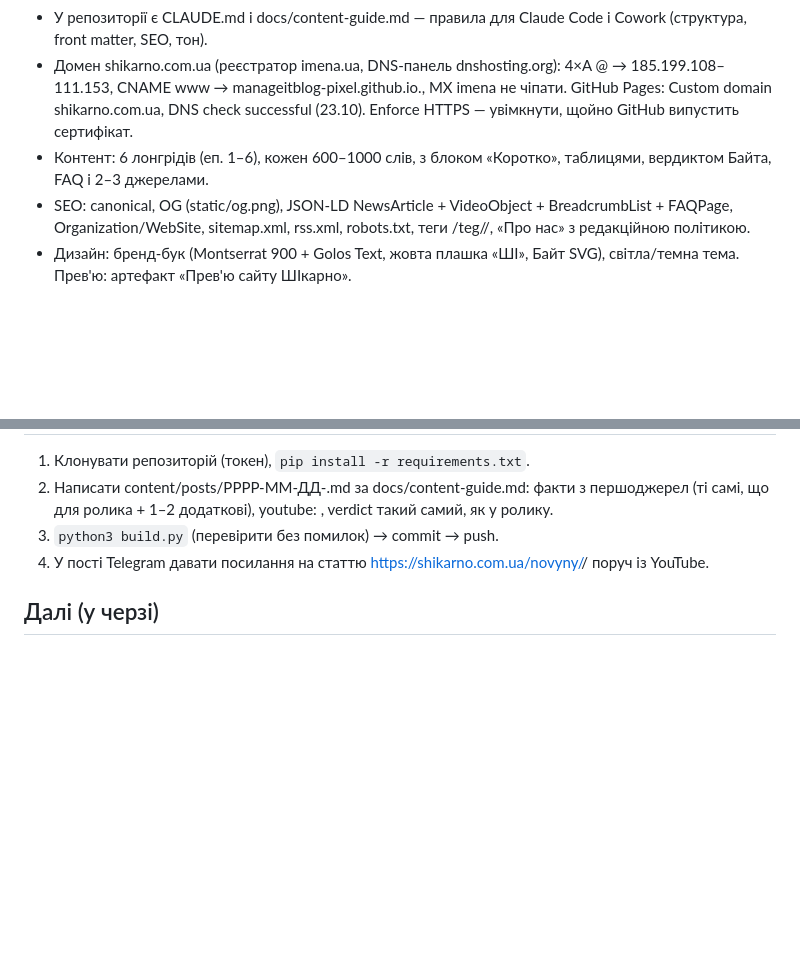
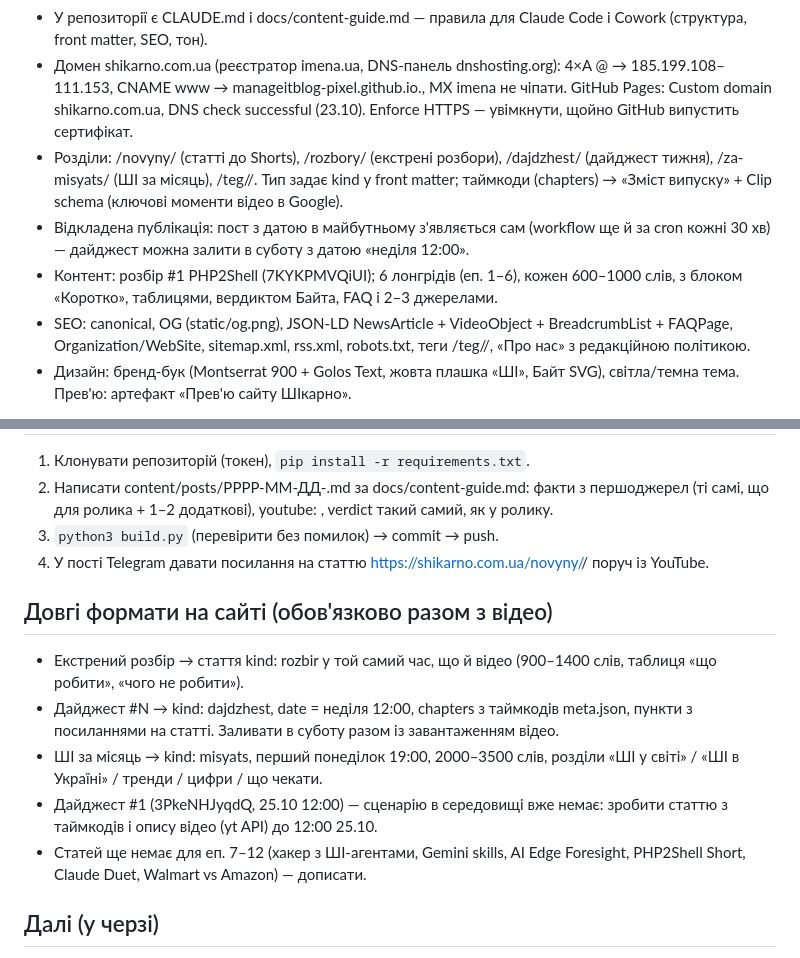
Before and after one commit to manageitblog-pixel/shikarno-site, a Markdown page: docs/project-state.md, 2 parts joined by grey strips. Drawn GitHub-style; blank space fills up the shorter version.

Commit message:
docs: стан проєкту

```diff
--- a/docs/project-state.md
+++ b/docs/project-state.md
@@ -5,7 +5,9 @@
 - Репозиторій: github.com/manageitblog-pixel/shikarno-site (public, гілка main). Пуш → GitHub Actions «Build and deploy» → сайт за ~1 хв.
 - У репозиторії є CLAUDE.md і docs/content-guide.md — правила для Claude Code і Cowork (структура, front matter, SEO, тон).
 - Домен shikarno.com.ua (реєстратор imena.ua, DNS-панель dnshosting.org): 4×A @ → 185.199.108–111.153, CNAME www → manageitblog-pixel.github.io., MX imena не чіпати. GitHub Pages: Custom domain shikarno.com.ua, DNS check successful (23.10). Enforce HTTPS — увімкнути, щойно GitHub випустить сертифікат.
-- Контент: 6 лонгрідів (еп. 1–6), кожен 600–1000 слів, з блоком «Коротко», таблицями, вердиктом Байта, FAQ і 2–3 джерелами.
+- Розділи: /novyny/ (статті до Shorts), /rozbory/ (екстрені розбори), /dajdzhest/ (дайджест тижня), /za-misyats/ (ШІ за місяць), /teg/<tag>/. Тип задає kind у front matter; таймкоди (chapters) → «Зміст випуску» + Clip schema (ключові моменти відео в Google).
+- Відкладена публікація: пост з датою в майбутньому з'являється сам (workflow ще й за cron кожні 30 хв) — дайджест можна залити в суботу з датою «неділя 12:00».
+- Контент: розбір #1 PHP2Shell (7KYKPMVQiUI); 6 лонгрідів (еп. 1–6), кожен 600–1000 слів, з блоком «Коротко», таблицями, вердиктом Байта, FAQ і 2–3 джерелами.
 - SEO: canonical, OG (static/og.png), JSON-LD NewsArticle + VideoObject + BreadcrumbList + FAQPage, Organization/WebSite, sitemap.xml, rss.xml, robots.txt, теги /teg/<tag>/, «Про нас» з редакційною політикою.
 - Дизайн: бренд-бук (Montserrat 900 + Golos Text, жовта плашка «ШІ», Байт SVG), світла/темна тема. Прев'ю: артефакт «Прев'ю сайту ШІкарно».
 
@@ -24,6 +26,13 @@
 3. `python3 build.py` (перевірити без помилок) → commit → push.
 4. У пості Telegram давати посилання на статтю https://shikarno.com.ua/novyny/<slug>/ поруч із YouTube.
 
+## Довгі формати на сайті (обов'язково разом з відео)
+- Екстрений розбір → стаття kind: rozbir у той самий час, що й відео (900–1400 слів, таблиця «що робити», «чого не робити»).
+- Дайджест #N → kind: dajdzhest, date = неділя 12:00, chapters з таймкодів meta.json, пункти з посиланнями на статті. Заливати в суботу разом із завантаженням відео.
+- ШІ за місяць → kind: misyats, перший понеділок 19:00, 2000–3500 слів, розділи «ШІ у світі» / «ШІ в Україні» / тренди / цифри / що чекати.
+- Дайджест #1 (3PkeNHJyqdQ, 25.10 12:00) — сценарію в середовищі вже немає: зробити статтю з таймкодів і опису відео (yt API) до 12:00 25.10.
+- Статей ще немає для еп. 7–12 (хакер з ШІ-агентами, Gemini skills, AI Edge Foresight, PHP2Shell Short, Claude Duet, Walmart vs Amazon) — дописати.
+
 ## Далі (у черзі)
 - Enforce HTTPS у GitHub Pages (користувач).
 - Google Search Console: ресурс «Домен», TXT-запис в imena → надіслати sitemap https://shikarno.com.ua/sitemap.xml.
```
